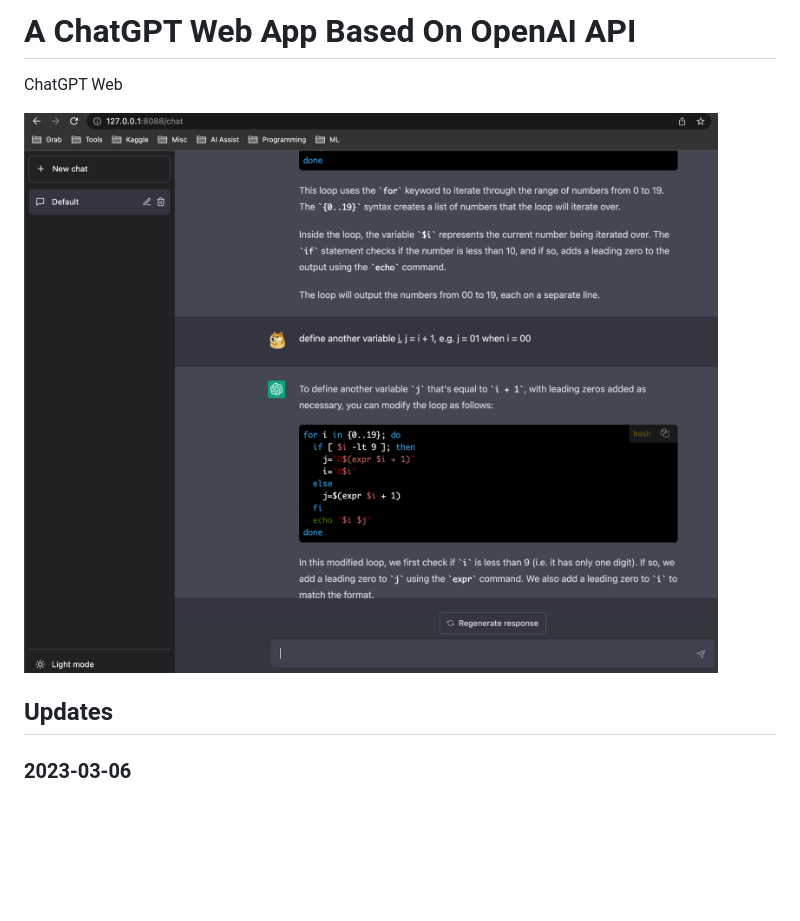
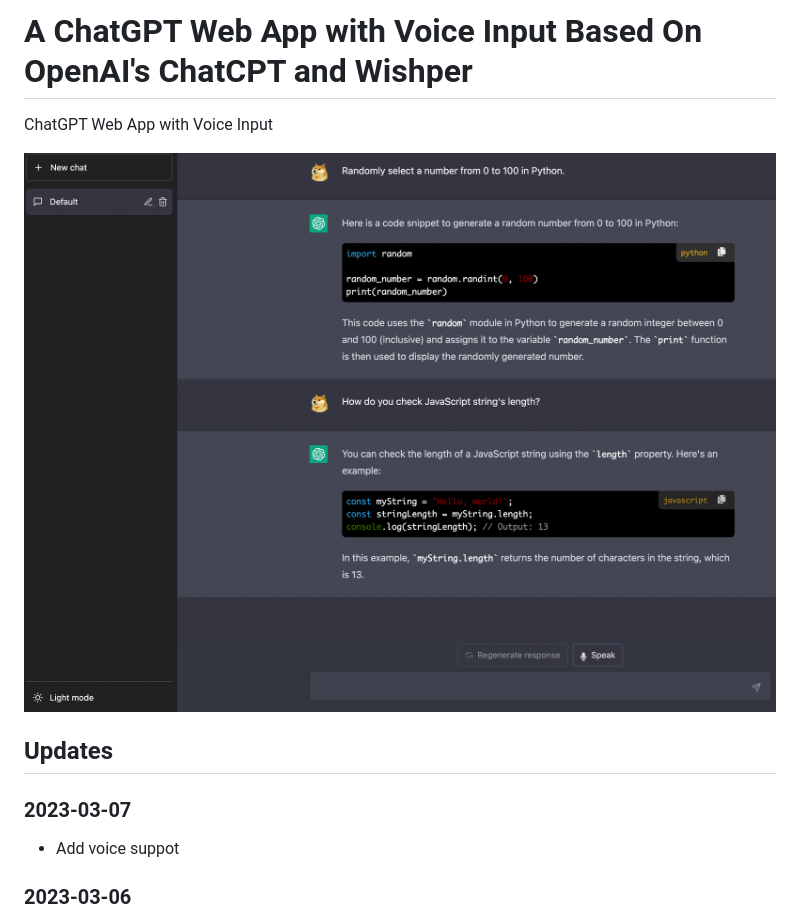
Before and after one commit to wenmin-wu/chatgpt-web, a Markdown page: README.md, the part around the change printed below. GitHub-like rendering; pictures changed too: images/chatgpt-web-with-voice-input.png (added); blank space fills up the shorter version.

```diff
--- a/README.md
+++ b/README.md
@@ -1,10 +1,15 @@
-# A ChatGPT Web App Based On OpenAI API
-ChatGPT Web
+# A ChatGPT Web App with Voice Input Based On OpenAI's ChatCPT and Wishper
+ChatGPT Web App with Voice Input
 
 
-![chat-screenshot](images/gpt-web-screenshot.png)
+![chat-screenshot](images/chatgpt-web-with-voice-input.png)
 
 ## Updates
+
+### 2023-03-07
+
+* Add voice suppot
+
 ### 2023-03-06
 
 * Render markdown using JS lib
```
Also changed, not shown: other parts of README.md (+12 -0 lines), images/cancel_or_totext.png (added), images/speak.png (added).
